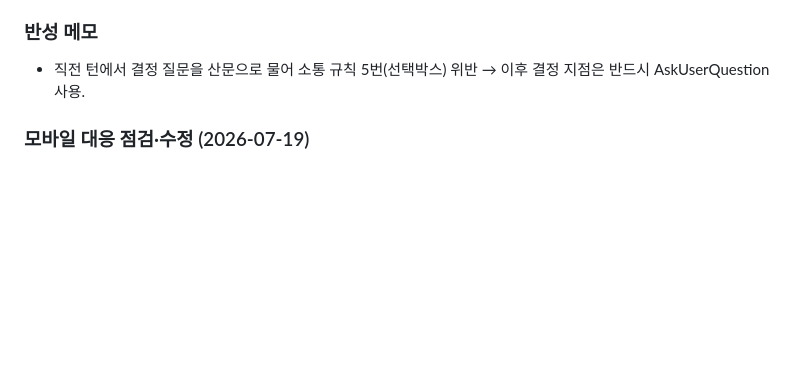
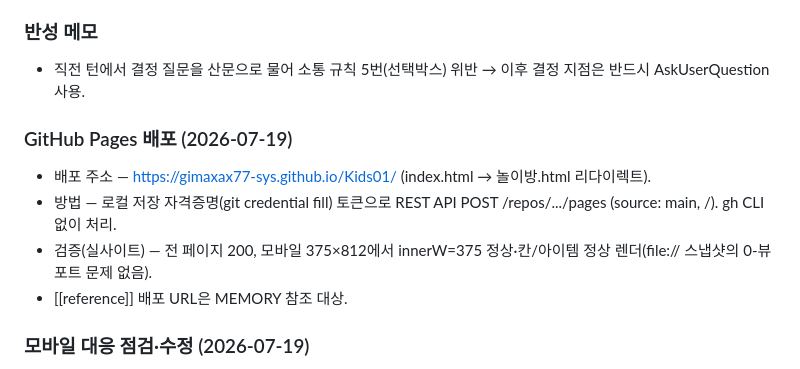
Before and after one commit to gimaxax77-sys/Kids01, a Markdown page: research.md, the part around the change. Drawn GitHub-style; blank space fills up the shorter version.

Commit message:
research: GitHub Pages 배포 기록
Co-Authored-By: Claude Opus 4.8 <noreply@anthropic.com>

```diff
--- a/research.md
+++ b/research.md
@@ -146,6 +146,12 @@ Drawing for Kids(Bimi Boo, 2~5, 광고없음) / Todli(2~5, 오프라인 단계
 ### 반성 메모
 - 직전 턴에서 결정 질문을 산문으로 물어 소통 규칙 5번(선택박스) 위반 → 이후 결정 지점은 반드시 AskUserQuestion 사용.
 
+### GitHub Pages 배포 (2026-07-19)
+- 배포 주소 — https://gimaxax77-sys.github.io/Kids01/ (index.html → 놀이방.html 리다이렉트).
+- 방법 — 로컬 저장 자격증명(git credential fill) 토큰으로 REST API POST /repos/.../pages (source: main, /). gh CLI 없이 처리.
+- 검증(실사이트) — 전 페이지 200, 모바일 375×812에서 innerW=375 정상·칸/아이템 정상 렌더(file:// 스냅샷의 0-뷰포트 문제 없음).
+- [[reference]] 배포 URL은 MEMORY 참조 대상.
+
 ### 모바일 대응 점검·수정 (2026-07-19)
 - 그림판 팔레트 — 색 8개가 좁은 폰에서 flex-shrink로 타원 붕괴 → flex-wrap + width:min(2.2cm,17vw) + aspect-ratio:1 + flex:0 0 auto. 검증: 375px에서 64px 원 유지·2줄·넘침 없음.
 - 분류놀이 아이템 — 난이도 4(8개)가 한 줄이라 세로폰에서 가로 겹침 → 2줄 격자(cols=ceil(per/2)). 검증: 375px 겹침 0.
```
